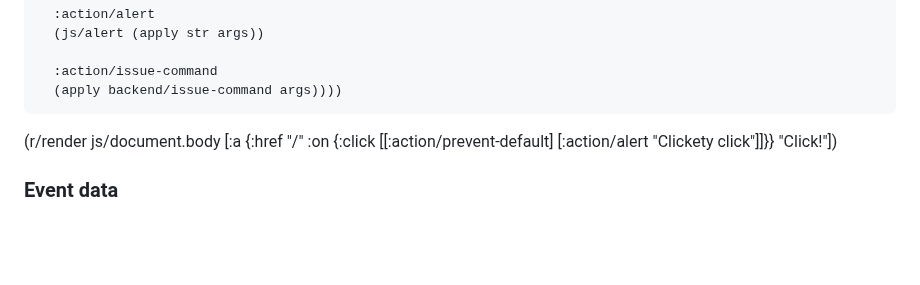
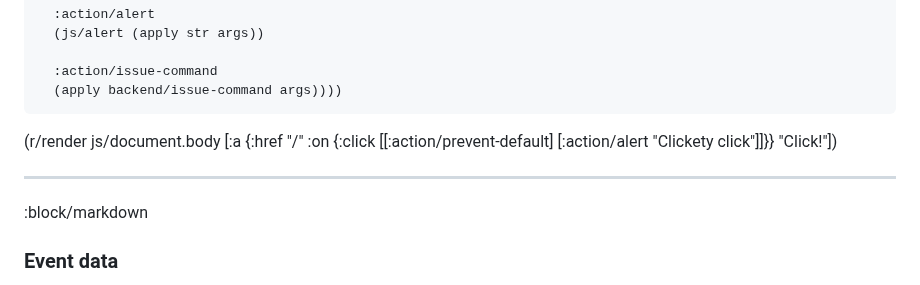
Before and after one commit to cjohansen/replicant-docs, a Markdown page: content/event-handlers.md, the part around the change. Rendered like a GitHub page; blank space fills up the shorter version.

Commit message:
Fix bad formatting on the event handlers doc page

```diff
--- a/content/event-handlers.md
+++ b/content/event-handlers.md
@@ -233,6 +233,9 @@ event action.
                    [:action/alert "Clickety click"]]}}
   "Click!"])
 
+--------------------------------------------------------------------------------
+:block/markdown
+
 ### Event data
 
 One thing missing from the action dispatch system is access to values from the
```
